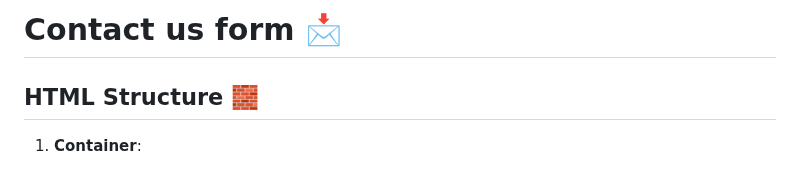
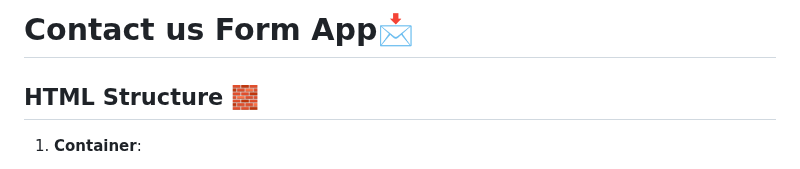
Before and after one commit to dhamodharandeepthi/JS-PROJECTS, a Markdown page: Contact_us_form/Readme.md, the part around the change. Rendered like a GitHub page.

Commit message:
contact us form app added

```diff
--- a/Contact_us_form/Readme.md
+++ b/Contact_us_form/Readme.md
@@ -1,4 +1,4 @@
-# Contact us form 📩
+# Contact us Form App📩
 
 ## HTML Structure 🧱
 
```
